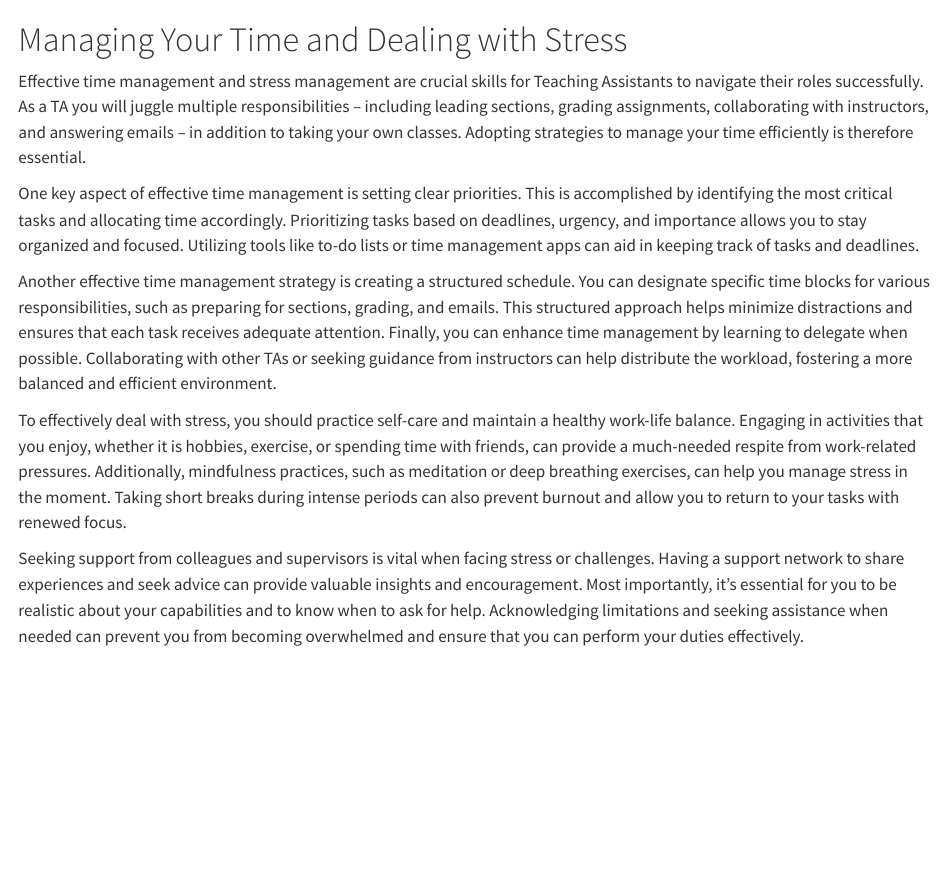
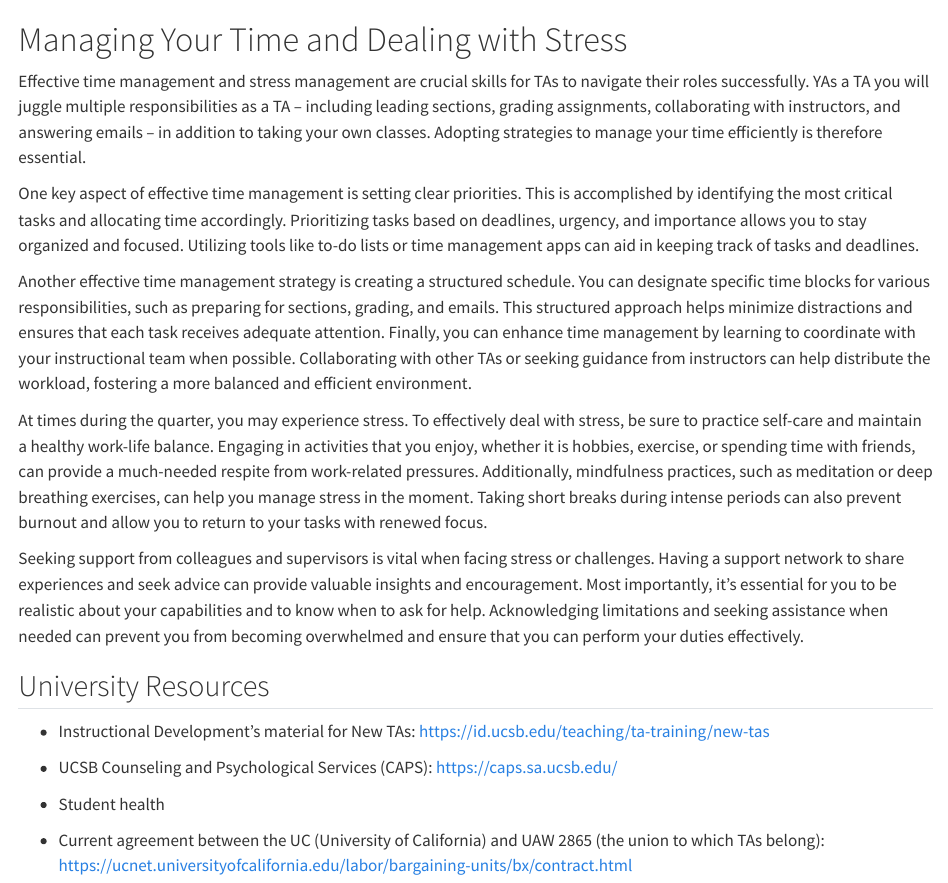
Before and after one commit to pstat-ta-handbook/pstat_ta_handbook.github.io, a Quarto document (Part_4_Get_Help/ManageTime.qmd): the page in a window 1100 px wide, from its top. Rendered offline with R 4.5, knitr and Pandoc in place of Quarto, with nearby package versions.

Commit message:
Populate "Getting Help"

```diff
--- a/Part_4_Get_Help/ManageTime.qmd
+++ b/Part_4_Get_Help/ManageTime.qmd
@@ -1,11 +1,21 @@
 # Managing Your Time and Dealing with Stress
 
-Effective time management and stress management are crucial skills for Teaching Assistants to navigate their roles successfully.  As a TA you will juggle multiple responsibilities – including leading sections, grading assignments, collaborating with instructors, and answering emails – in addition to taking your own classes.  Adopting strategies to manage your time efficiently is therefore essential.
+Effective time management and stress management are crucial skills for TAs to navigate their roles successfully.  YAs a TA you will juggle multiple responsibilities as a TA – including leading sections, grading assignments, collaborating with instructors, and answering emails – in addition to taking your own classes.  Adopting strategies to manage your time efficiently is therefore essential.
 
-One key aspect of effective time management is setting clear priorities.  This is accomplished by identifying the most critical tasks and allocating time accordingly.  Prioritizing tasks based on deadlines, urgency, and importance allows you to stay organized and focused.  Utilizing tools like to-do lists or time management apps can aid in keeping track of tasks and deadlines.
+One key aspect of effective time management is setting clear priorities. This is accomplished by identifying the most critical tasks and allocating time accordingly.  Prioritizing tasks based on deadlines, urgency, and importance allows you to stay organized and focused. Utilizing tools like to-do lists or time management apps can aid in keeping track of tasks and deadlines.
 
-Another effective time management strategy is creating a structured schedule.  You can designate specific time blocks for various responsibilities, such as preparing for sections, grading, and emails.  This structured approach helps minimize distractions and ensures that each task receives adequate attention.  Finally, you can enhance time management by learning to delegate when possible.  Collaborating with other TAs or seeking guidance from instructors can help distribute the workload, fostering a more balanced and efficient environment.
+Another effective time management strategy is creating a structured schedule. You can designate specific time blocks for various responsibilities, such as preparing for sections, grading, and emails. This structured approach helps minimize distractions and ensures that each task receives adequate attention. Finally, you can enhance time management by learning to coordinate with your instructional team when possible. Collaborating with other TAs or seeking guidance from instructors can help distribute the workload, fostering a more balanced and efficient environment.
 
-To effectively deal with stress, you should practice self-care and maintain a healthy work-life balance. Engaging in activities that you enjoy, whether it is hobbies, exercise, or spending time with friends, can provide a much-needed respite from work-related pressures.  Additionally, mindfulness practices, such as meditation or deep breathing exercises, can help you manage stress in the moment.  Taking short breaks during intense periods can also prevent burnout and allow you to return to your tasks with renewed focus.
+At times during the quarter, you may experience stress. To effectively deal with stress, be sure to practice self-care and maintain a healthy work-life balance. Engaging in activities that you enjoy, whether it is hobbies, exercise, or spending time with friends, can provide a much-needed respite from work-related pressures. Additionally, mindfulness practices, such as meditation or deep breathing exercises, can help you manage stress in the moment. Taking short breaks during intense periods can also prevent burnout and allow you to return to your tasks with renewed focus.
 
-Seeking support from colleagues and supervisors is vital when facing stress or challenges.  Having a support network to share experiences and seek advice can provide valuable insights and encouragement.  Most importantly, it’s essential for you to be realistic about your capabilities and to know when to ask for help.  Acknowledging limitations and seeking assistance when needed can prevent you from becoming overwhelmed and ensure that you can perform your duties effectively.
+Seeking support from colleagues and supervisors is vital when facing stress or challenges.  Having a support network to share experiences and seek advice can provide valuable insights and encouragement. Most importantly, it’s essential for you to be realistic about your capabilities and to know when to ask for help.  Acknowledging limitations and seeking assistance when needed can prevent you from becoming overwhelmed and ensure that you can perform your duties effectively.
+
+## University Resources
+
+- Instructional Development's material for New TAs: <a href="https://id.ucsb.edu/teaching/ta-training/new-tas" target="_blank">https://id.ucsb.edu/teaching/ta-training/new-tas</a>
+
+- UCSB Counseling and Psychological Services (CAPS): <a href="https://caps.sa.ucsb.edu/" target="_blank">https://caps.sa.ucsb.edu/</a>
+
+- Student health
+
+- Current agreement between the UC (University of California) and UAW 2865 (the union to which TAs belong): <a href="https://ucnet.universityofcalifornia.edu/labor/bargaining-units/bx/contract.html" target="_blank">https://ucnet.universityofcalifornia.edu/labor/bargaining-units/bx/contract.html</a>
--- a/_quarto.yml
+++ b/_quarto.yml
@@ -49,7 +49,6 @@ book:
       chapters:
         - Part_4_Get_Help/Engagement.qmd
         - Part_4_Get_Help/ManageTime.qmd
-        - Part_4_Get_Help/Univ_Resources.qmd
     - part: "**Managing Issues as a Teaching Assistant**"
       chapters:
         - Part_5_Issues/Issues.qmd
```
Also changed, not shown: Part_4_Get_Help/Engagement.qmd (+12 -3 lines), docs/search.json, 31 other files.
